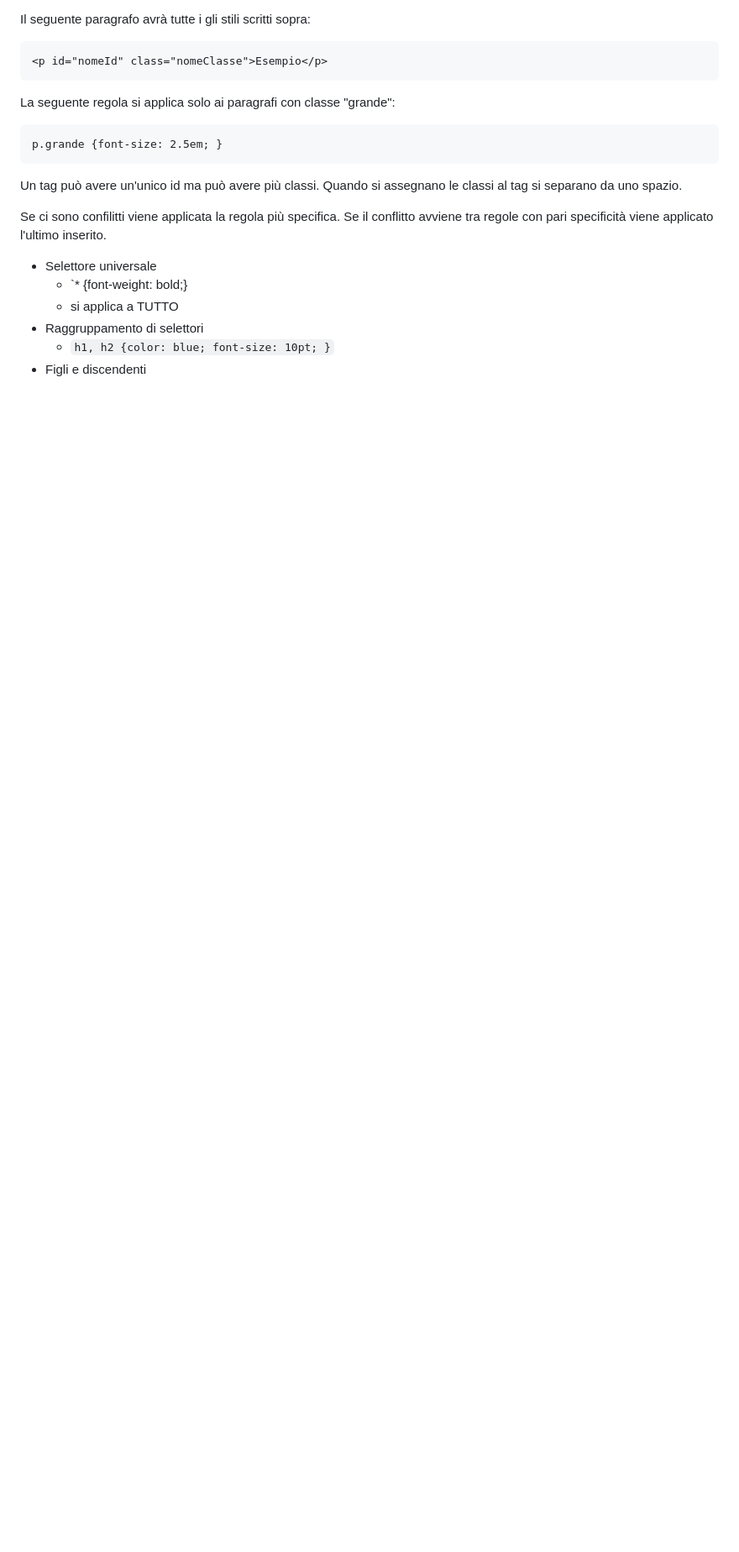
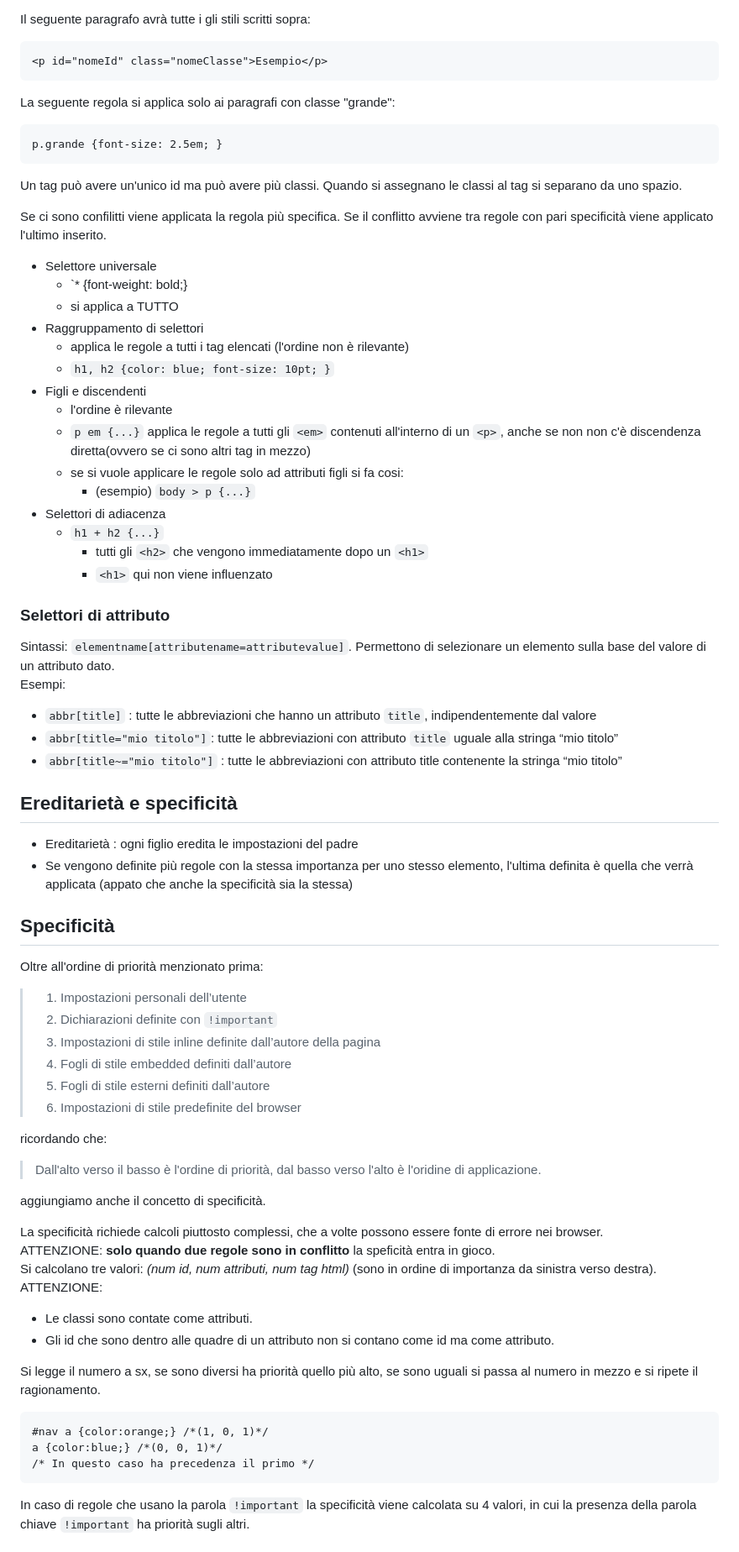
Before and after one commit to nenadkk/tecWeb, a Markdown page: Parte_CSS.md, the part around the change printed below. Shown: that part at 84% size. Rendered like a GitHub page; blank space fills up the shorter version.

````diff
--- a/Parte_CSS.md
+++ b/Parte_CSS.md
@@ -196,5 +196,56 @@ Se il conflitto avviene tra regole con pari specificità viene applicato l'ultim
     - `* {font-weight: bold;}
     - si applica a TUTTO
 - Raggruppamento di selettori
+    - applica le regole a tutti i tag elencati (l'ordine non è rilevante)
     - `h1, h2 {color: blue; font-size: 10pt; }`
 - Figli e discendenti
+    - l'ordine è rilevante
+    - `p em {...}` applica le regole a tutti gli `<em>` contenuti all'interno di un `<p>`, anche se non non c'è discendenza diretta(ovvero se ci sono altri tag in mezzo)
+    - se si vuole applicare le regole solo ad attributi figli si fa cosi:
+        - (esempio) `body > p {...}`
+- Selettori di adiacenza
+    - `h1 + h2 {...}`
+        - tutti gli `<h2>` che vengono immediatamente dopo un `<h1>`
+        - `<h1>` qui non viene influenzato
+
+### Selettori di attributo
+Sintassi: `elementname[attributename=attributevalue]`.
+Permettono di selezionare un elemento sulla base del valore di un attributo dato.\
+Esempi:
+- `abbr[title]` : tutte le abbreviazioni che hanno un attributo `title`, indipendentemente dal valore
+- `abbr[title="mio titolo"]`: tutte le abbreviazioni con attributo `title` uguale alla stringa “mio titolo”
+- `abbr[title~="mio titolo"]` : tutte le abbreviazioni con attributo title contenente la stringa “mio titolo”
+
+## Ereditarietà e specificità
+- Ereditarietà : ogni figlio eredita le impostazioni del padre
+- Se vengono definite più regole con la stessa importanza per uno stesso elemento, l'ultima definita è quella che verrà applicata (appato che anche la specificità sia la stessa)
+
+## Specificità
+Oltre all'ordine di priorità menzionato prima:
+>1. Impostazioni personali dell’utente
+>2. Dichiarazioni definite con `!important`
+>3. Impostazioni di stile inline definite dall’autore della pagina
+>4. Fogli di stile embedded definiti dall’autore
+>5. Fogli di stile esterni definiti dall’autore
+>6. Impostazioni di stile predefinite del browser
+
+ricordando che:
+>Dall'alto verso il basso è l'ordine di priorità, dal basso verso l'alto è l'oridine di applicazione.
+
+aggiungiamo anche il concetto di specificità.
+
+La specificità richiede calcoli piuttosto complessi, che a volte possono essere fonte di errore nei browser.\
+ATTENZIONE: **solo quando due regole sono in conflitto** la speficità entra in gioco.\
+Si calcolano tre valori: *(num id, num attributi, num tag html)* (sono in ordine di importanza da sinistra verso destra).\
+ATTENZIONE:
+- Le classi sono contate come attributi.
+- Gli id che sono dentro alle quadre di un attributo non si contano come id ma come attributo.
+
+Si legge il numero a sx, se sono diversi ha priorità quello più alto, se sono uguali si passa al numero in mezzo e si ripete il ragionamento.
+```
+#nav a {color:orange;} /*(1, 0, 1)*/
+a {color:blue;} /*(0, 0, 1)*/
+/* In questo caso ha precedenza il primo */
+```
+In caso di regole che usano la parola `!important` la specificità viene calcolata su 4 valori, in cui la presenza della parola chiave `!important` ha priorità sugli altri.
+
````
Also changed, not shown: other parts of Parte_CSS.md (+98 -0 lines).
